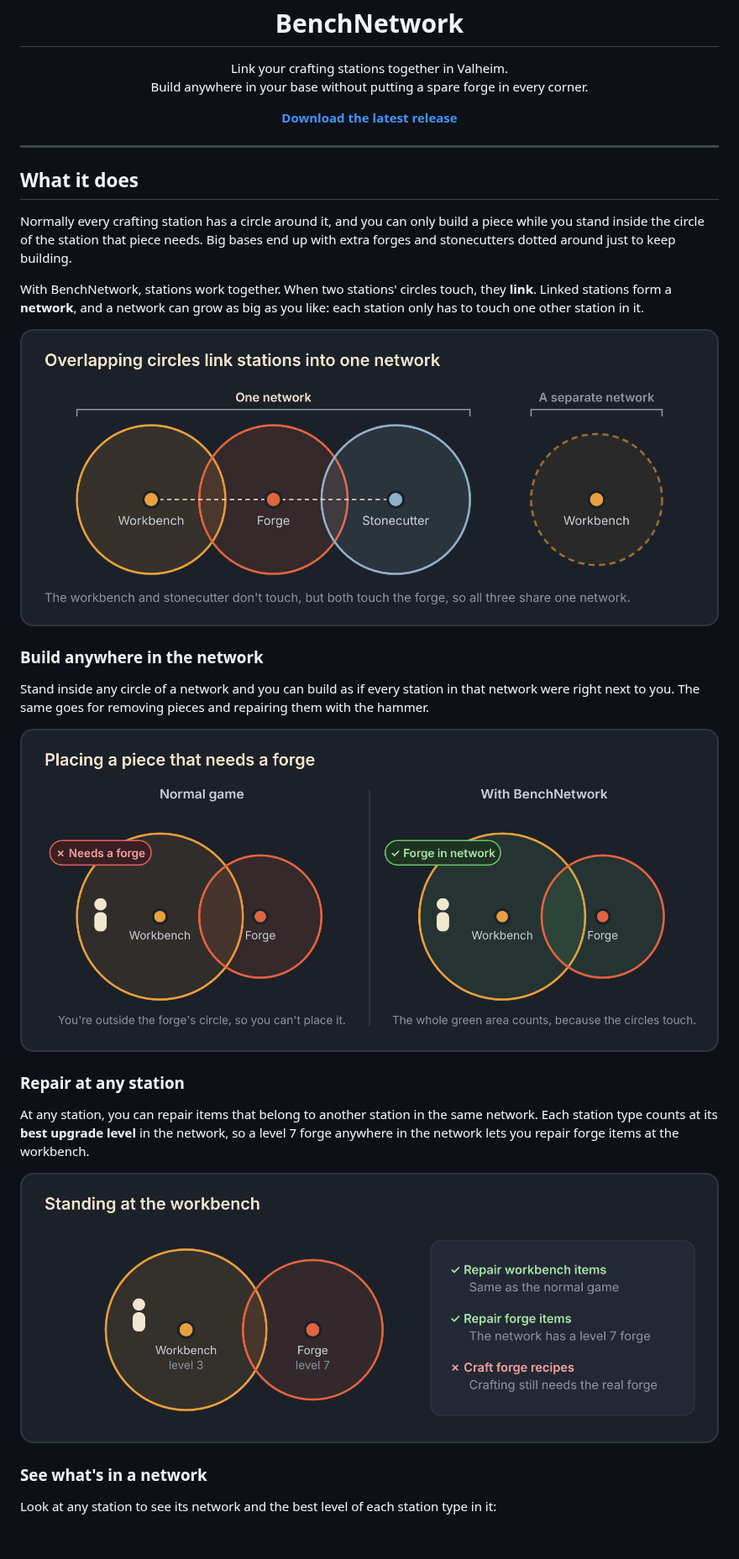
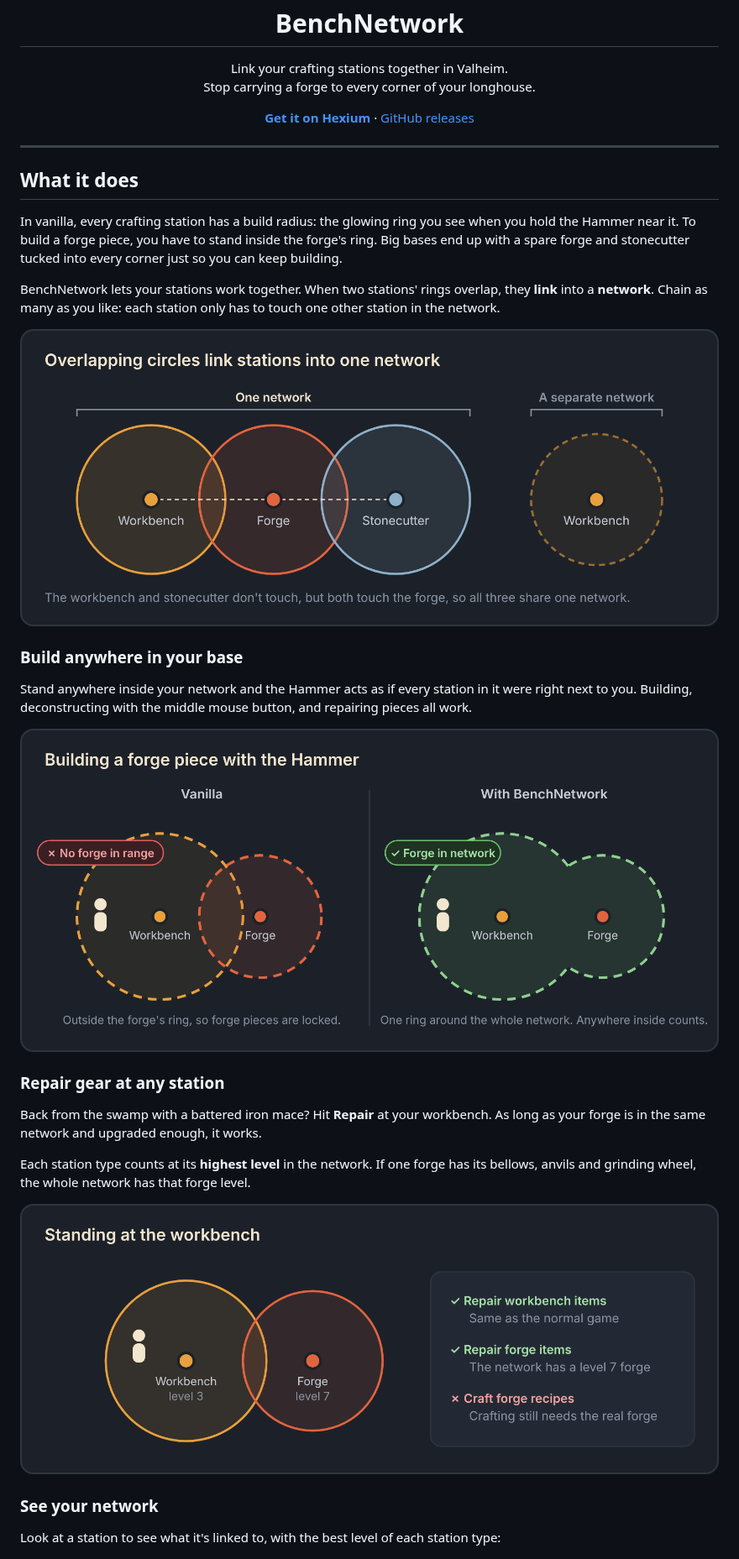
Before and after one commit to m0zzy/Bench-Network, a Markdown page: README.md, the part around one of its changes. Shown at 84% size. Drawn GitHub-style; pictures changed too: docs/images/building.png; blank space fills up the shorter version.

```diff
--- a/README.md
+++ b/README.md
@@ -4,20 +4,22 @@
 
 <p align="center">
   Link your crafting stations together in Valheim.<br>
-  Build anywhere in your base without putting a spare forge in every corner.
+  Stop carrying a forge to every corner of your longhouse.
 </p>
 
-<p align="center"><a href="https://github.com/m0zzy/Bench-Network/releases/latest"><b>Download the latest release</b></a></p>
+<p align="center">
+  <a href="https://valheim.hexium.gg/mods/M0zzy/BenchNetwork"><b>Get it on Hexium</b></a> ·
+  <a href="https://github.com/m0zzy/Bench-Network/releases/latest">GitHub releases</a>
+</p>
 
 ---
 
 ## What it does
 
-Normally every crafting station has a circle around it, and you can only build a piece while you stand inside
-the circle of the station that piece needs. Big bases end up with extra forges and stonecutters dotted around
-just to keep building.
+In vanilla, every crafting station has a build radius: the glowing ring you see when you hold the Hammer near
+it. To build a forge piece, you have to stand inside the forge's ring. Big bases end up with a spare forge and
+stonecutter tucked into every corner just so you can keep building.
 
-With BenchNetwork, stations work together. When two stations' circles touch, they **link**. Linked stations
-form a **network**, and a network can grow as big as you like: each station only has to touch one other
-station in it.
+BenchNetwork lets your stations work together. When two stations' rings overlap, they **link** into a
+**network**. Chain as many as you like: each station only has to touch one other station in the network.
 
@@ -25,6 +27,6 @@ station in it.
 
-### Build anywhere in the network
+### Build anywhere in your base
 
-Stand inside any circle of a network and you can build as if every station in that network were right next to
-you. The same goes for removing pieces and repairing them with the hammer.
+Stand anywhere inside your network and the Hammer acts as if every station in it were right next to you.
+Building, deconstructing with the middle mouse button, and repairing pieces all work.
 
@@ -32,15 +34,17 @@ you. The same goes for removing pieces and repairing them with the hammer.
 
-### Repair at any station
+### Repair gear at any station
 
-At any station, you can repair items that belong to another station in the same network. Each station type
-counts at its **best upgrade level** in the network, so a level 7 forge anywhere in the network lets you repair
-forge items at the workbench.
+Back from the swamp with a battered iron mace? Hit **Repair** at your workbench. As long as your forge is in
+the same network and upgraded enough, it works.
 
-![At the workbench you can repair workbench and forge items, but forge recipes still need the forge](docs/images/repair.png)
+Each station type counts at its **highest level** in the network. If one forge has its bellows, anvils and
+grinding wheel, the whole network has that forge level.
 
-### See what's in a network
+![At the workbench you can repair workbench and forge gear, but crafting forge recipes still needs the forge](docs/images/repair.png)
 
-Look at any station to see its network and the best level of each station type in it:
+### See your network
+
+Look at a station to see what it's linked to, with the best level of each station type:
 
 ![Hover text reading: Network: Workbench 5, Forge 7, Stonecutter](docs/images/hover.png)
 
```
Also changed, not shown: other parts of README.md (+80 -77 lines), 1 other file.
